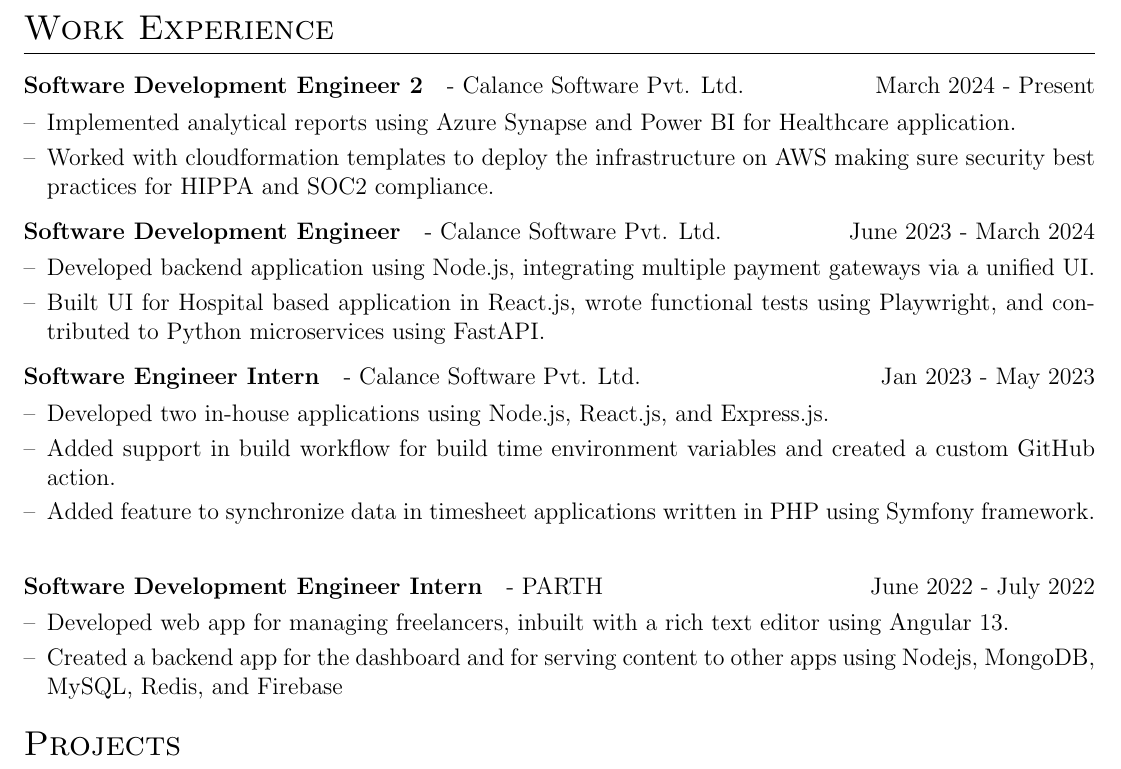
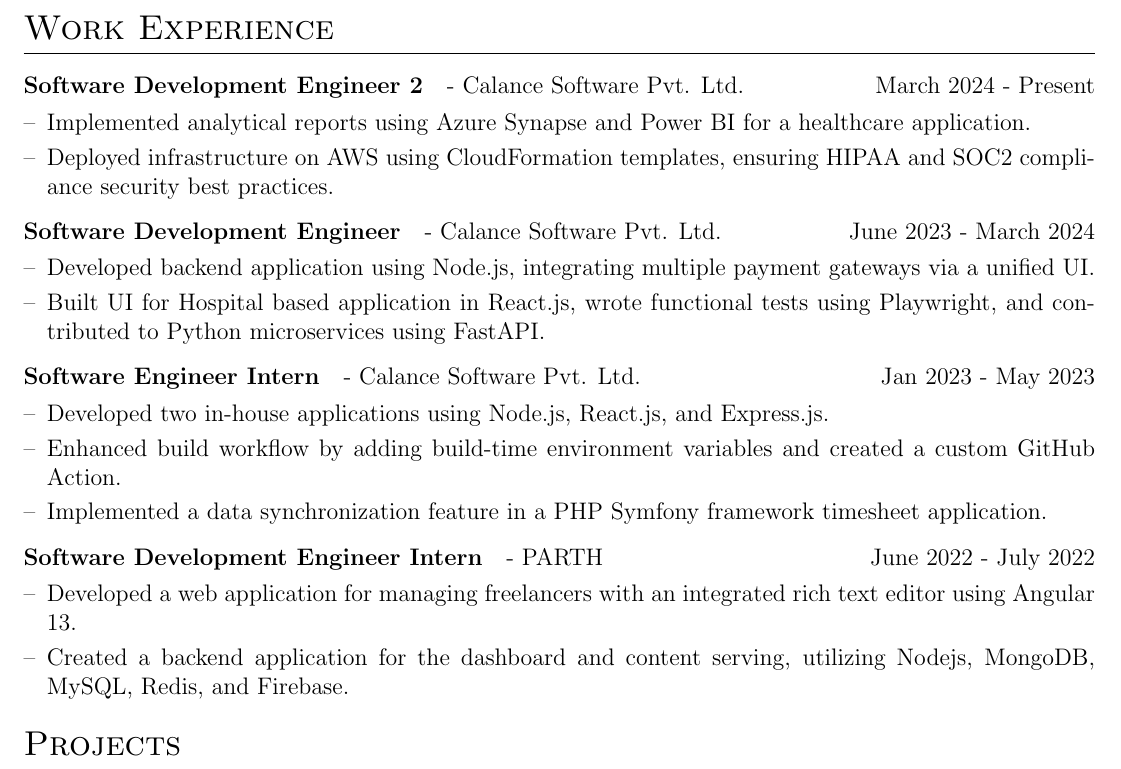
Before and after one commit to Hardik5862/resume, a LaTeX document (hardiksachan.tex): part of the page, cut so that both start at the same text. Compiled offline with pdfLaTeX.

Commit message:
improved sentence structures

```diff
--- a/hardiksachan.tex
+++ b/hardiksachan.tex
@@ -106,8 +106,8 @@
     \multicolumn{2}{@{}X@{}}{
     \begin{minipage}[t]{\linewidth}
         \begin{itemize}[nosep,after=\strut, leftmargin=1em, itemsep=3pt]
-            \item[--] Implemented analytical reports using Azure Synapse and Power BI for Healthcare application.
-            \item[--] Worked with cloudformation templates to deploy the infrastructure on AWS making sure security best practices for HIPPA and SOC2 compliance.
+            \item[--] Implemented analytical reports using Azure Synapse and Power BI for a healthcare application.
+            \item[--] Deployed infrastructure on AWS using CloudFormation templates, ensuring HIPAA and SOC2 compliance security best practices.
         \end{itemize}
         \end{minipage}
     }
@@ -131,8 +131,8 @@
 \begin{minipage}[t]{\linewidth}
     \begin{itemize}[nosep,after=\strut, leftmargin=1em, itemsep=3pt]
         \item[--] Developed two in-house applications using Node.js, React.js, and Express.js.
-        \item[--] Added support in build workflow for build time environment variables and created a custom GitHub action.
-        \item[--] Added feature to synchronize data in timesheet applications written in PHP using Symfony framework.
+        \item[--] Enhanced build workflow by adding build-time environment variables and created a custom GitHub Action.
+        \item[--] Implemented a data synchronization feature in a PHP Symfony framework timesheet application.
     \end{itemize}
     \end{minipage}
 }
@@ -143,8 +143,8 @@
 \multicolumn{2}{@{}X@{}}{
 \begin{minipage}[t]{\linewidth}
     \begin{itemize}[nosep,after=\strut, leftmargin=1em, itemsep=3pt]
-        \item[--] Developed web app for managing freelancers, inbuilt with a rich text editor using Angular 13.
-        \item[--] Created a backend app for the dashboard and for serving content to other apps using Nodejs, MongoDB, MySQL, Redis, and Firebase
+        \item[--] Developed a web application for managing freelancers with an integrated rich text editor using Angular 13.
+        \item[--] Created a backend application for the dashboard and content serving, utilizing Nodejs, MongoDB, MySQL, Redis, and Firebase.
     \end{itemize}
     \end{minipage}
 }
```
Also changed, not shown: hardiksachan.pdf.
